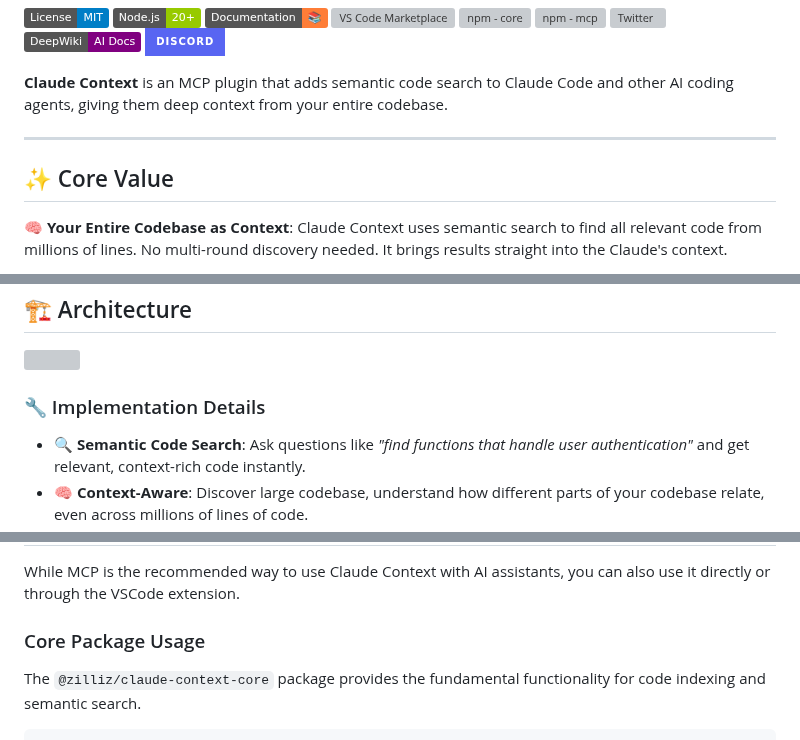
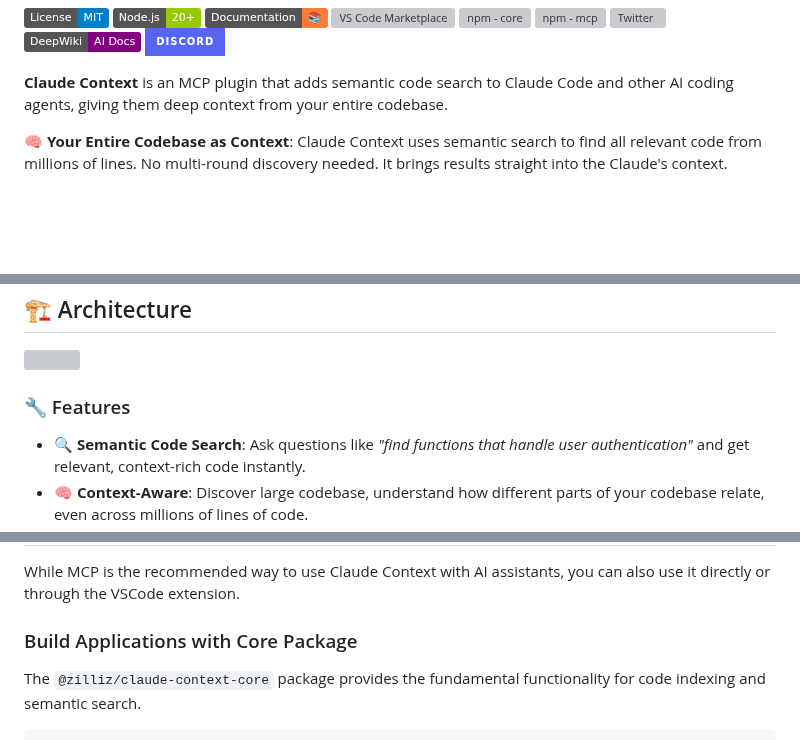
Before and after one commit to zilliztech/claude-context, a Markdown page: README.md, 3 parts joined by grey strips. GitHub-like rendering; badges without logos; blank space fills up the shorter version; grey boxes are pictures that could not be loaded.

Commit message:
restructure readme
Signed-off-by: codingjaguar <jiang.chen@zilliz.com>

```diff
--- a/README.md
+++ b/README.md
@@ -14,9 +14,6 @@
 
 **Claude Context** is an MCP plugin that adds semantic code search to Claude Code and other AI coding agents, giving them deep context from your entire codebase.
 
----
-
-## ✨ Core Value
 
 🧠 **Your Entire Codebase as Context**: Claude Context uses semantic search to find all relevant code from millions of lines. No multi-round discovery needed. It brings results straight into the Claude's context.
 
@@ -401,7 +398,7 @@ For more detailed MCP environment variable configuration, see our [Environment V
 ![](assets/Architecture.png)
 
 
-### 🔧 Implementation Details
+### 🔧 Features
 
 - 🔍 **Semantic Code Search**: Ask questions like *"find functions that handle user authentication"* and get relevant, context-rich code instantly.
 - 🧠 **Context-Aware**: Discover large codebase, understand how different parts of your codebase relate, even across millions of lines of code.
@@ -430,7 +427,7 @@ Claude Context is a monorepo containing three main packages:
 
 While MCP is the recommended way to use Claude Context with AI assistants, you can also use it directly or through the VSCode extension.
 
-### Core Package Usage
+### Build Applications with Core Package
 
 The `@zilliz/claude-context-core` package provides the fundamental functionality for code indexing and semantic search.
 
```
